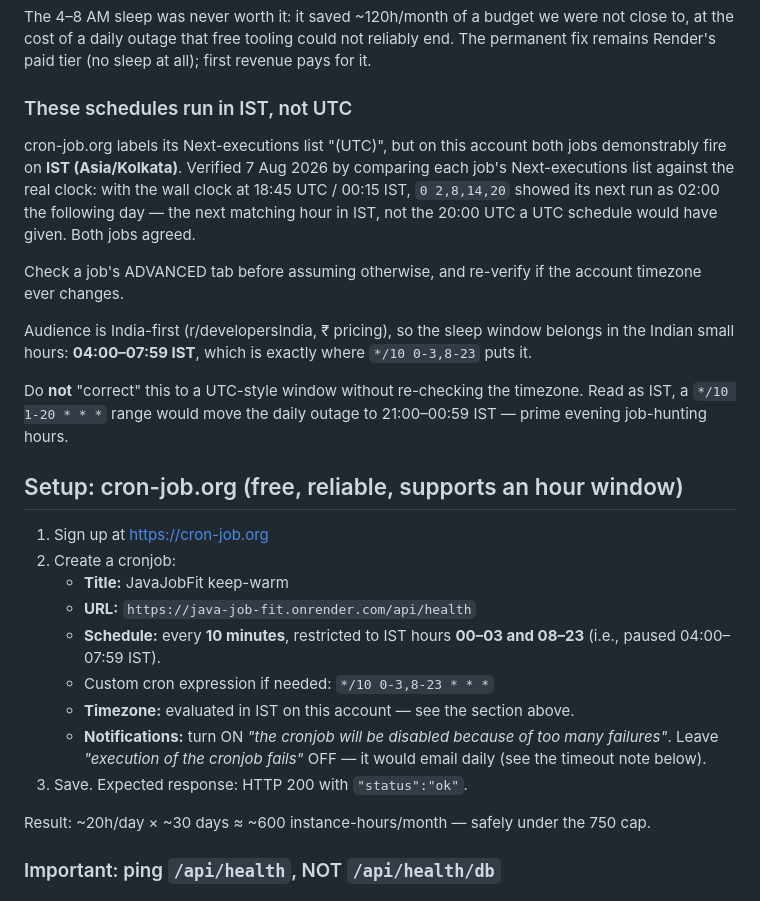
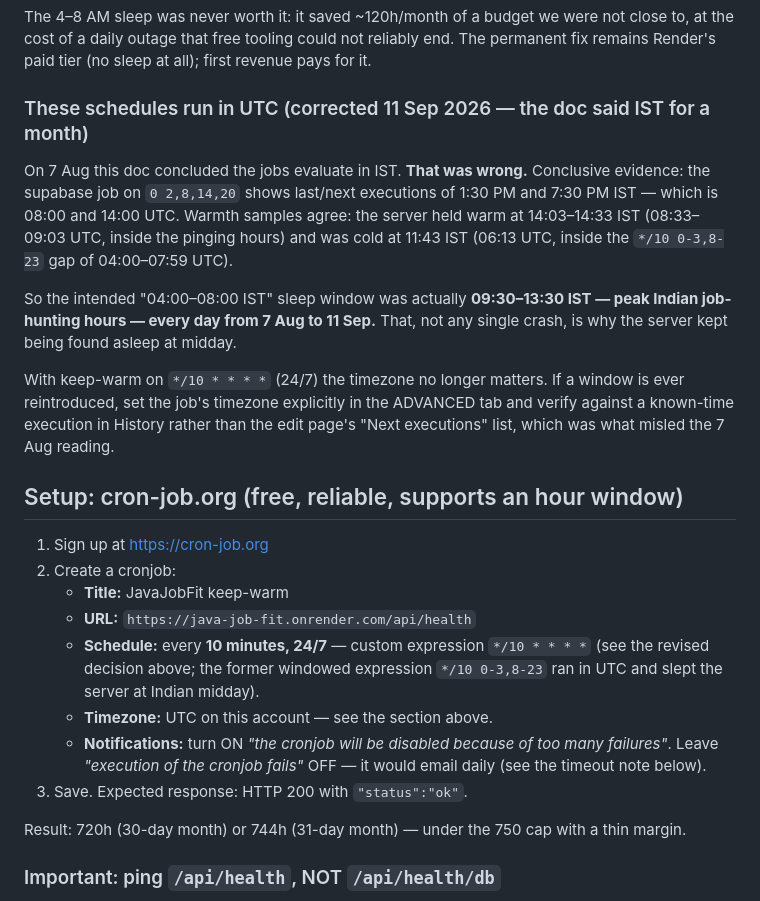
Before and after one commit to abhishekpratapsingh2601-arch/java-job-fit, a Markdown page: KEEP_WARM_SETUP.md, the part around the change. Drawn GitHub-style.

Commit message:
docs: the cron-job.org jobs run in UTC, not IST — the sleep window was 09:30-13:30 IST all along
Conclusive: the supabase job on 0 2,8,14,20 executes at 1:30 PM and 7:30 PM
IST, i.e. 08:00/14:00 UTC. Warmth samples agree (warm 08:33-09:03 UTC,
cold 06:13 UTC). The 7 Aug reading was wrong, so the intended 04:00-08:00
IST sleep has actually hit peak Indian hours every day for a month. Setup
section now specifies */10 * * * * (24/7), which also makes the timezone
irrelevant.

```diff
--- a/KEEP_WARM_SETUP.md
+++ b/KEEP_WARM_SETUP.md
@@ -36,23 +36,22 @@ The 4–8 AM sleep was never worth it: it saved ~120h/month of a budget we were
 at the cost of a daily outage that free tooling could not reliably end. The permanent fix
 remains Render's paid tier (no sleep at all); first revenue pays for it.
 
-### These schedules run in IST, not UTC
+### These schedules run in UTC (corrected 11 Sep 2026 — the doc said IST for a month)
 
-cron-job.org labels its Next-executions list "(UTC)", but on this account both jobs
-demonstrably fire on **IST (Asia/Kolkata)**. Verified 7 Aug 2026 by comparing each job's
-Next-executions list against the real clock: with the wall clock at 18:45 UTC / 00:15 IST,
-`0 2,8,14,20` showed its next run as 02:00 the following day — the next matching hour in
-IST, not the 20:00 UTC a UTC schedule would have given. Both jobs agreed.
+On 7 Aug this doc concluded the jobs evaluate in IST. **That was wrong.** Conclusive evidence:
+the supabase job on `0 2,8,14,20` shows last/next executions of 1:30 PM and 7:30 PM IST — which
+is 08:00 and 14:00 UTC. Warmth samples agree: the server held warm at 14:03–14:33 IST
+(08:33–09:03 UTC, inside the pinging hours) and was cold at 11:43 IST (06:13 UTC, inside the
+`*/10 0-3,8-23` gap of 04:00–07:59 UTC).
 
-Check a job's ADVANCED tab before assuming otherwise, and re-verify if the account timezone
-ever changes.
+So the intended "04:00–08:00 IST" sleep window was actually **09:30–13:30 IST — peak Indian
+job-hunting hours — every day from 7 Aug to 11 Sep.** That, not any single crash, is why the
+server kept being found asleep at midday.
 
-Audience is India-first (r/developersIndia, ₹ pricing), so the sleep window belongs in the
-Indian small hours: **04:00–07:59 IST**, which is exactly where `*/10 0-3,8-23` puts it.
-
-Do **not** "correct" this to a UTC-style window without re-checking the timezone. Read as
-IST, a `*/10 1-20 * * *` range would move the daily outage to 21:00–00:59 IST — prime
-evening job-hunting hours.
+With keep-warm on `*/10 * * * *` (24/7) the timezone no longer matters. If a window is ever
+reintroduced, set the job's timezone explicitly in the ADVANCED tab and verify against a
+known-time execution in History rather than the edit page's "Next executions" list, which
+was what misled the 7 Aug reading.
 
 ## Setup: cron-job.org (free, reliable, supports an hour window)
 
@@ -60,16 +59,16 @@ evening job-hunting hours.
 2. Create a cronjob:
    - **Title:** JavaJobFit keep-warm
    - **URL:** `https://java-job-fit.onrender.com/api/health`
-   - **Schedule:** every **10 minutes**, restricted to IST hours **00–03 and 08–23**
-     (i.e., paused 04:00–07:59 IST).
-   - Custom cron expression if needed: `*/10 0-3,8-23 * * *`
-   - **Timezone:** evaluated in IST on this account — see the section above.
+   - **Schedule:** every **10 minutes, 24/7** — custom expression `*/10 * * * *`
+     (see the revised decision above; the former windowed expression `*/10 0-3,8-23` ran in
+     UTC and slept the server at Indian midday).
+   - **Timezone:** UTC on this account — see the section above.
    - **Notifications:** turn ON *"the cronjob will be disabled because of too many
      failures"*. Leave *"execution of the cronjob fails"* OFF — it would email daily
      (see the timeout note below).
 3. Save. Expected response: HTTP 200 with `"status":"ok"`.
 
-Result: ~20h/day × ~30 days ≈ ~600 instance-hours/month — safely under the 750 cap.
+Result: 720h (30-day month) or 744h (31-day month) — under the 750 cap with a thin margin.
 
 ### Important: ping `/api/health`, NOT `/api/health/db`
 
```
